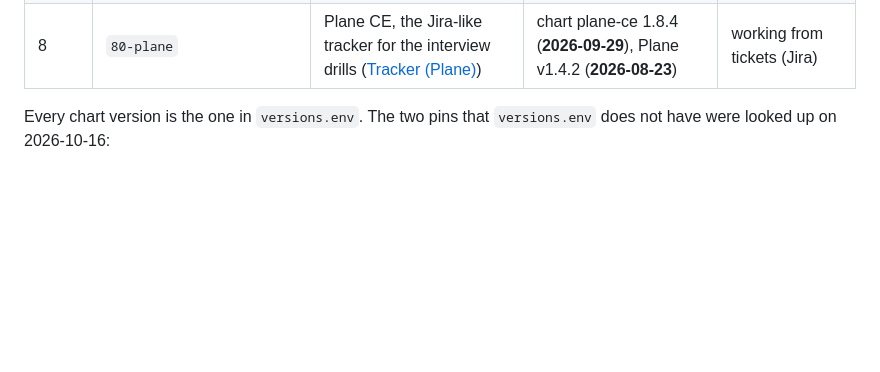
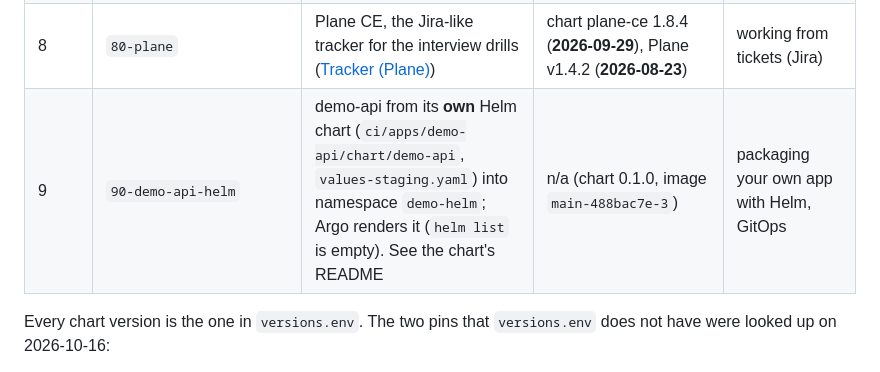
Before and after one commit to alecuvalentin22/aws-kodekloud-playground, a Markdown page: homelab/platform/README.md, the part around the change. Drawn GitHub-style; blank space fills up the shorter version.

Commit message:
demo-api chart README: verification log; homelab README: wave 9 demo-api-helm
Co-Authored-By: Claude Opus 5.5 <noreply@anthropic.com>
Claude-Session: https://claude.ai/code/session_01Qk1QWCQjhm9j64Y3WTi1ah

```diff
--- a/homelab/platform/README.md
+++ b/homelab/platform/README.md
@@ -41,6 +41,7 @@ Docker"); the job description itself is not in the repo.
 | 4 | `72-monitoring` | uptime Probes, Argo CD ServiceMonitors, Grafana dashboards (folder "Home lab") | n/a (kustomize) | Monitoring / observability |
 | 7 | `74-homepage` | start page at `http://192.168.0.23/` | Homepage v2.4.0 (**2026-09-17**) | developer portal / front door |
 | 8 | `80-plane` | Plane CE, the Jira-like tracker for the interview drills ([Tracker (Plane)](#tracker-plane)) | chart plane-ce 1.8.4 (**2026-09-29**), Plane v1.4.2 (**2026-08-23**) | working from tickets (Jira) |
+| 9 | `90-demo-api-helm` | demo-api from its **own** Helm chart (`ci/apps/demo-api/chart/demo-api`, `values-staging.yaml`) into namespace `demo-helm`; Argo renders it (`helm list` is empty). See the chart's README | n/a (chart 0.1.0, image `main-488bac7e-3`) | packaging your own app with Helm, GitOps |
 
 Every chart version is the one in `versions.env`. The two pins that
 `versions.env` does not have were looked up on 2026-10-16:
```
Also changed, not shown: 1 other file.
